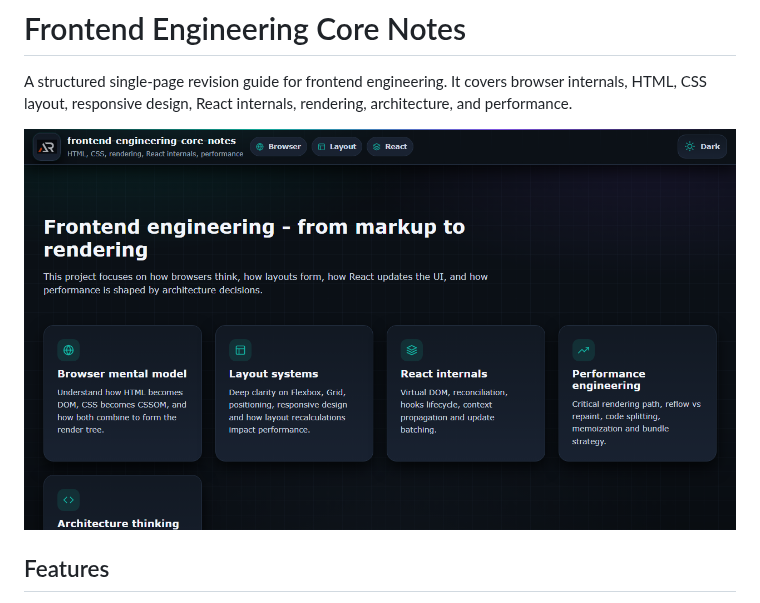
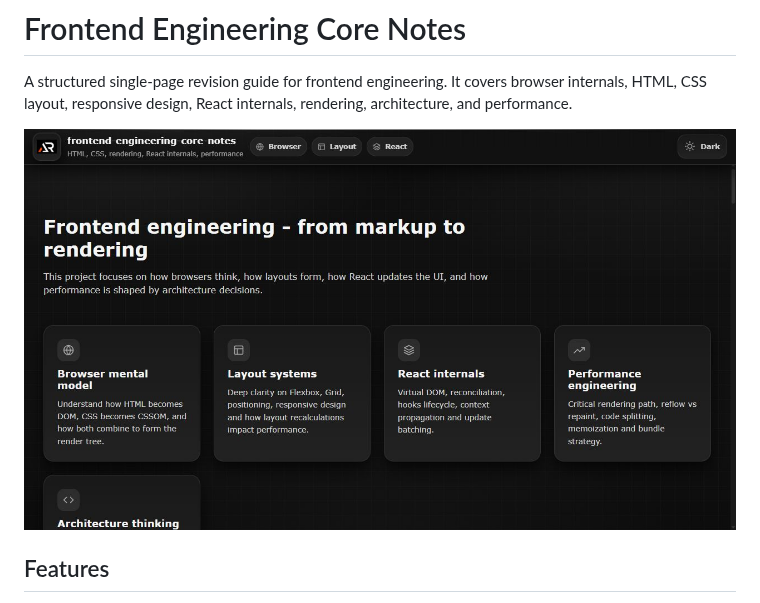
Before and after one commit to a2rp/frontend-engineering-core-notes, a Markdown page: README.md, the part around the change. Rendered like a GitHub page; pictures changed too: screenshot.jpg (added).

Commit message:
Make frontend engineering notes monochrome

```diff
--- a/README.md
+++ b/README.md
@@ -2,7 +2,7 @@
 
 A structured single-page revision guide for frontend engineering. It covers browser internals, HTML, CSS layout, responsive design, React internals, rendering, architecture, and performance.
 
-![Frontend Engineering Core Notes screenshot](screenshot.png)
+![Frontend Engineering Core Notes screenshot](./screenshot.jpg)
 
 ## Features
 
```
Also changed, not shown: 3 other files.
